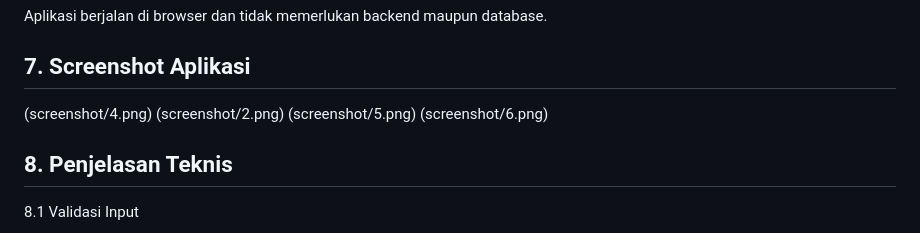
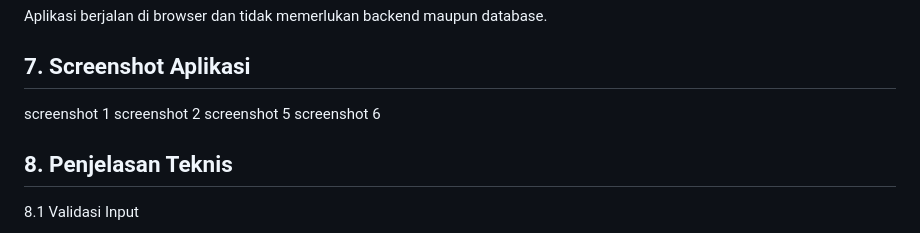
Before and after one commit to KennNufus/PemWeb_124140065, a Markdown page: AngkenMuhatunNufus_124140065_Pertemuan 1/README.md, the part around the change. GitHub-like rendering.

```diff
--- a/AngkenMuhatunNufus_124140065_Pertemuan 1/README.md
+++ b/AngkenMuhatunNufus_124140065_Pertemuan 1/README.md
@@ -56,10 +56,10 @@ Aplikasi berjalan di browser dan tidak memerlukan backend maupun database.
 
 ## 7. Screenshot Aplikasi
 
-(screenshot/4.png)
-(screenshot/2.png)
-(screenshot/5.png)
-(screenshot/6.png)
+screenshot 1
+screenshot 2
+screenshot 5
+screenshot 6
 
 ## 8. Penjelasan Teknis
 
```
